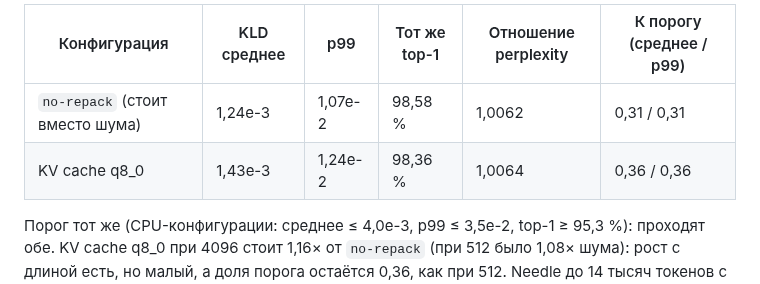
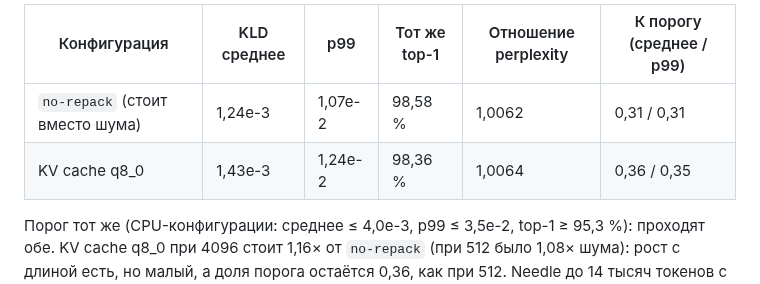
Before and after one commit to usunrise88/NanoLLM, a Markdown page: docs/QUALITY-STAGE2.md, the part around the change. Drawn GitHub-style.

```diff
--- a/docs/QUALITY-STAGE2.md
+++ b/docs/QUALITY-STAGE2.md
@@ -453,7 +453,7 @@ json-tools, эталон thinking off: json 5/5 same; tools 5/5 same; код 0
 | Конфигурация | KLD среднее | p99 | Тот же top-1 | Отношение perplexity | К порогу (среднее / p99) |
 | --- | --- | --- | --- | --- | --- |
 | `no-repack` (стоит вместо шума) | 1,24e-3 | 1,07e-2 | 98,58 % | 1,0062 | 0,31 / 0,31 |
-| KV cache q8_0 | 1,43e-3 | 1,24e-2 | 98,36 % | 1,0064 | 0,36 / 0,36 |
+| KV cache q8_0 | 1,43e-3 | 1,24e-2 | 98,36 % | 1,0064 | 0,36 / 0,35 |
 
 Порог тот же (CPU-конфигурации: среднее ≤ 4,0e-3, p99 ≤ 3,5e-2, top-1 ≥ 95,3 %): проходят обе. KV cache q8_0 при 4096 стоит 1,16× от
 `no-repack` (при 512 было 1,08× шума): рост с длиной есть, но малый, а доля порога остаётся 0,36, как при 512. Needle до 14 тысяч токенов
```
Also changed, not shown: docs/STAGE2.md (+1 -1 lines).
